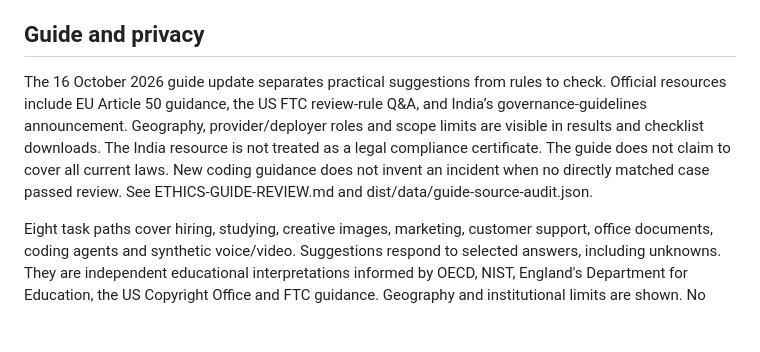
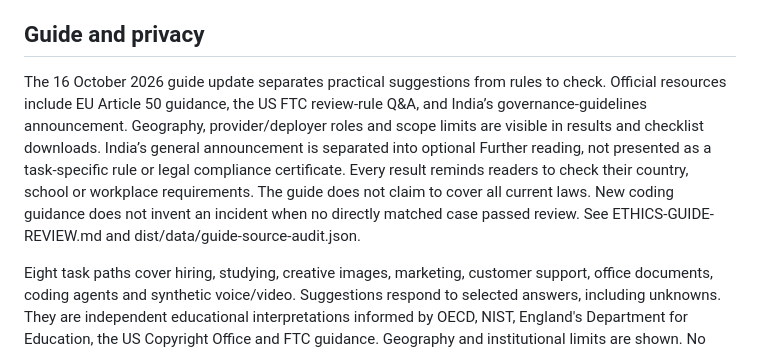
Before and after one commit to krrishvimal/ai-behind-the-headlines, a Markdown page: README.md, the part around the change. GitHub-like rendering; blank space fills up the shorter version.

Commit message:
Document optional reading and local-rule reminder

```diff
--- a/README.md
+++ b/README.md
@@ -14,7 +14,7 @@ See CONTENT-REUSE-REVIEW.md for current rights findings and CANDIDATE-REVIEW.md
 
 ## Guide and privacy
 
-The 16 October 2026 guide update separates practical suggestions from rules to check. Official resources include EU Article 50 guidance, the US FTC review-rule Q&A, and India’s governance-guidelines announcement. Geography, provider/deployer roles and scope limits are visible in results and checklist downloads. The India resource is not treated as a legal compliance certificate. The guide does not claim to cover all current laws. New coding guidance does not invent an incident when no directly matched case passed review. See ETHICS-GUIDE-REVIEW.md and dist/data/guide-source-audit.json.
+The 16 October 2026 guide update separates practical suggestions from rules to check. Official resources include EU Article 50 guidance, the US FTC review-rule Q&A, and India’s governance-guidelines announcement. Geography, provider/deployer roles and scope limits are visible in results and checklist downloads. India’s general announcement is separated into optional Further reading, not presented as a task-specific rule or legal compliance certificate. Every result reminds readers to check their country, school or workplace requirements. The guide does not claim to cover all current laws. New coding guidance does not invent an incident when no directly matched case passed review. See ETHICS-GUIDE-REVIEW.md and dist/data/guide-source-audit.json.
 
 Eight task paths cover hiring, studying, creative images, marketing, customer support, office documents, coding agents and synthetic voice/video. Suggestions respond to selected answers, including unknowns. They are independent educational interpretations informed by OECD, NIST, England's Department for Education, the US Copyright Office and FTC guidance. Geography and institutional limits are shown. No task is certified ethical, safe or legally compliant.
 
```
Also changed, not shown: ETHICS-GUIDE-REVIEW.md (+5 -1 lines).
